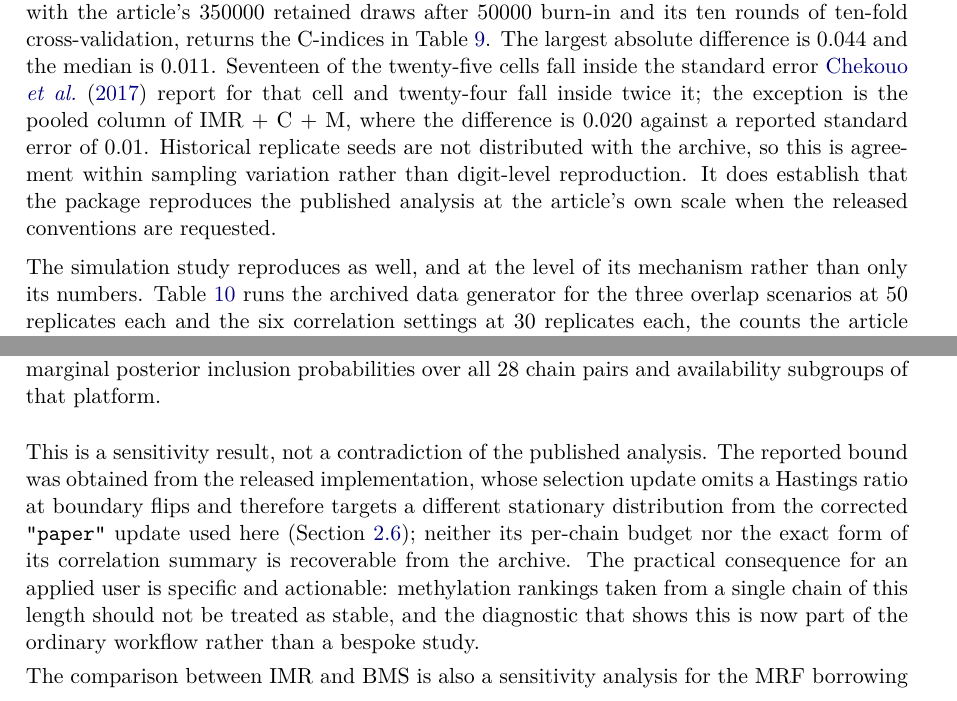
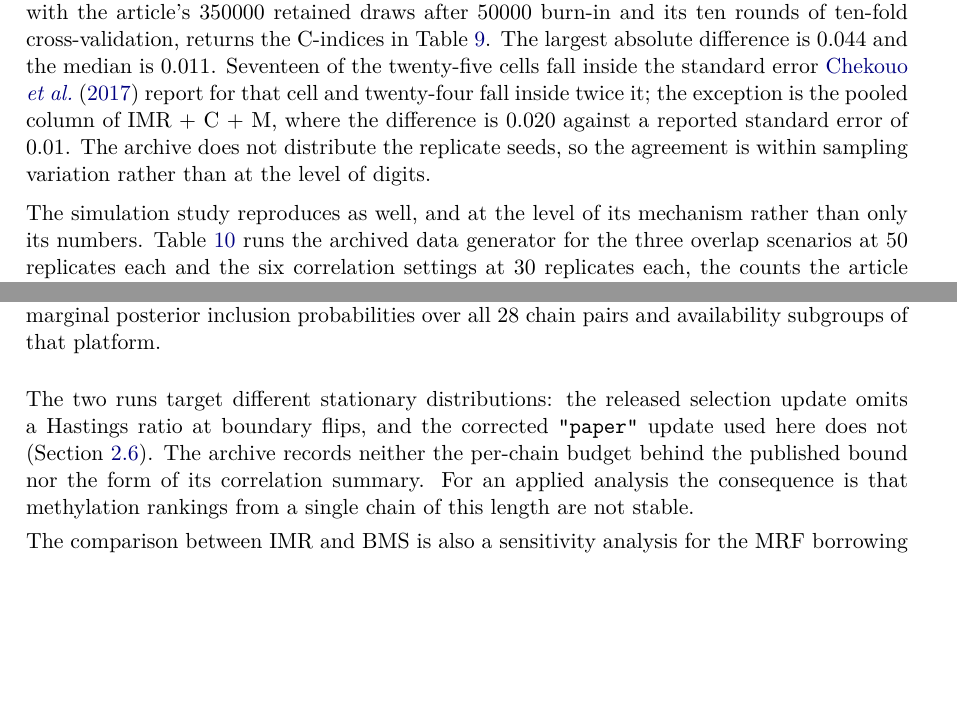
Before and after one commit to h7nian/IntegMultiReg, a LaTeX document (paper/IntegMultiReg.tex): two parts of pages 25 and 29 of 38, joined at a grey line, cut so that both start at the same text, the shorter picture padded with empty space. Compiled offline with pdfLaTeX.

Commit message:
Drop the self-justifying framing around the reproduction results
Keep the facts, remove the sentences arguing for how to read them.

```diff
--- a/paper/IntegMultiReg.tex
+++ b/paper/IntegMultiReg.tex
@@ -1260,11 +1260,8 @@ C-indices in Table~\ref{tab:kirc-reproduction}. The largest absolute difference
 0.044 and the median is 0.011. Seventeen of the twenty-five cells fall inside
 the standard error \citet{chekouo2017} report for that cell and twenty-four
 fall inside twice it; the exception is the pooled column of IMR $+$ C $+$ M,
-where the difference is 0.020 against a reported standard error of 0.01. Historical replicate seeds are not distributed with the
-archive, so this is agreement within sampling variation rather than
-digit-level reproduction. It does establish that the package reproduces the
-published analysis at the article's own scale when the released conventions are
-requested.
+where the difference is 0.020 against a reported standard error of 0.01. The archive does not distribute the replicate seeds, so the
+agreement is within sampling variation rather than at the level of digits.
 
 \begin{table}[!ht]
 \centering
@@ -1525,16 +1522,12 @@ availability subgroups of that platform.}
 \end{table}
 
 
-This is a sensitivity result, not a contradiction of the published analysis.
-The reported bound was obtained from the released implementation, whose
-selection update omits a Hastings ratio at boundary flips and therefore targets
-a different stationary distribution from the corrected \code{"paper"} update
-used here (Section~\ref{sec:strategies}); neither its per-chain budget nor the
-exact form of its correlation summary is recoverable from the archive. The
-practical consequence for an applied user is specific and actionable:
-methylation rankings taken from a single chain of this length should not be
-treated as stable, and the diagnostic that shows this is now part of the
-ordinary workflow rather than a bespoke study.
+The two runs target different stationary distributions: the released selection
+update omits a Hastings ratio at boundary flips, and the corrected
+\code{"paper"} update used here does not (Section~\ref{sec:strategies}). The
+archive records neither the per-chain budget behind the published bound nor the
+form of its correlation summary. For an applied analysis the consequence is
+that methylation rankings from a single chain of this length are not stable.
 
 The comparison between IMR and BMS is also a sensitivity analysis for the MRF
 borrowing assumption.  Agreement between the fits indicates limited sensitivity to the borrowing
```
Also changed, not shown: paper/validation-0.2.0.tex (+3 -4 lines).
